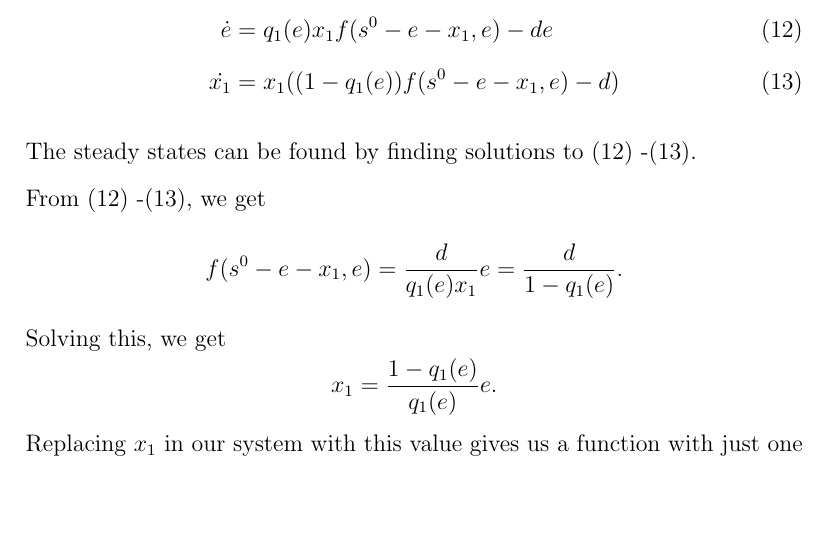
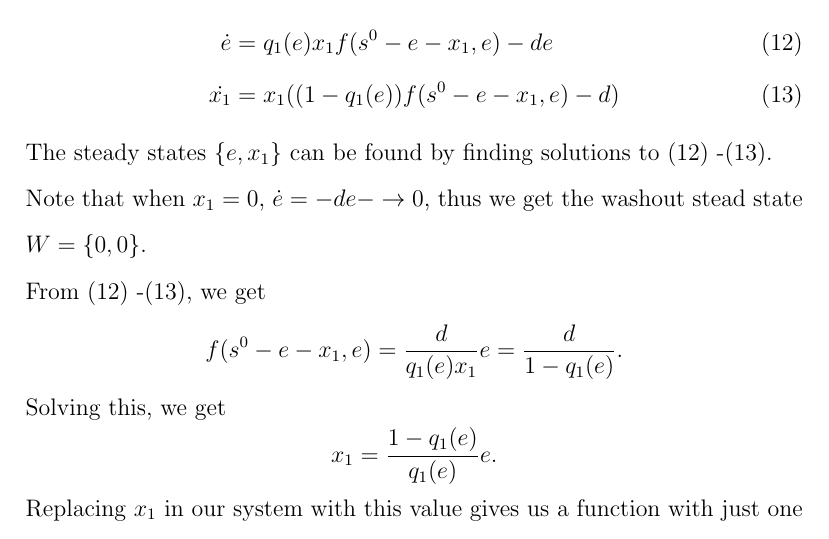
Before and after one commit to lynnbry/ostchem_git, a LaTeX document (analysis/ostchem.tex): part of page 4 of 6, cut so that both start at the same text, the shorter picture padded with empty space. Compiled offline with pdfLaTeX.

Commit message:
Added washout st. state

```diff
--- a/analysis/ostchem.tex
+++ b/analysis/ostchem.tex
@@ -65,7 +67,9 @@ This leads to the scaled system:
 \dot{x_1} &= x_1((1-q_1(e))f(s^0-e-x_1,e)-d) \label{ex2}
 \end{align}
 
-\noindent The steady states can be found by finding solutions to (\ref{ex1}) -(\ref{ex2}).
+\noindent The steady states $\{e,x_1\}$ can be found by finding solutions to (\ref{ex1}) -(\ref{ex2}).
+
+\noindent Note that when $x_1 =0$, $\dot{e}=-de -\rightarrow 0$, thus we get the washout stead state $W=\{0,0\}$.
 
 \noindent From (\ref{ex1}) -(\ref{ex2}), we get $$f(s^0-e-x_1,e)=\frac{d}{q_1(e)x_1}e = \frac{d}{1-q_1(e)}.$$ Solving this, we get $$x_1=\frac{1-q_1(e)}{q_1(e)}e.$$ Replacing $x_1$ in our system with this value gives us a function with just one parameter, $e$.
 
```
Also changed, not shown: analysis/ostchem.pdf, analysis/ostchem.tex (2 more changed lines).
